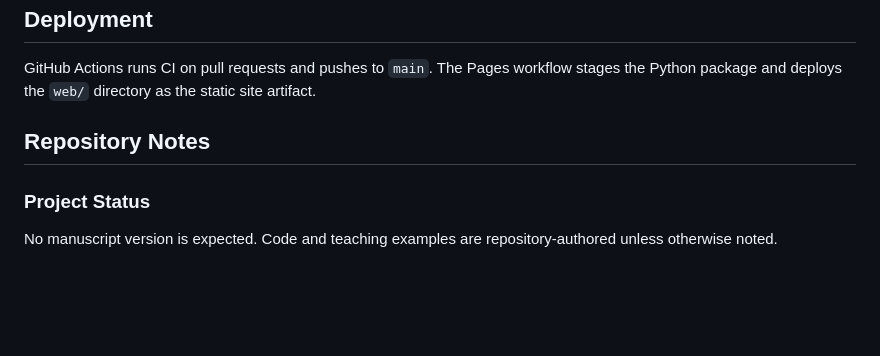
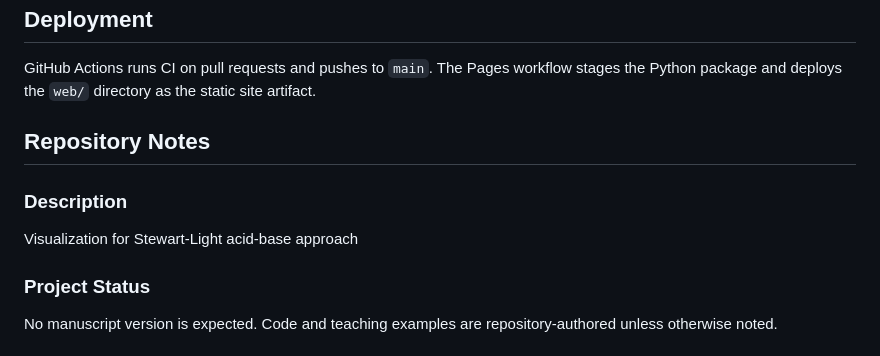
Before and after one commit to reblocke/stewart-light, a Markdown page: README.md, the part around the change. Drawn GitHub-style; blank space fills up the shorter version.

Commit message:
Fill READMEBuilder sections
Codex pre-merge review completed. Verification: git diff --check passed and central branch-ref audit passed all 33 manifest repos.

```diff
--- a/README.md
+++ b/README.md
@@ -135,6 +135,10 @@ package and deploys the `web/` directory as the static site artifact.
 
 ## Repository Notes
 
+### Description
+
+Visualization for Stewart-Light acid-base approach
+
 ### Project Status
 
 No manuscript version is expected. Code and teaching examples are repository-authored unless otherwise noted.
```
